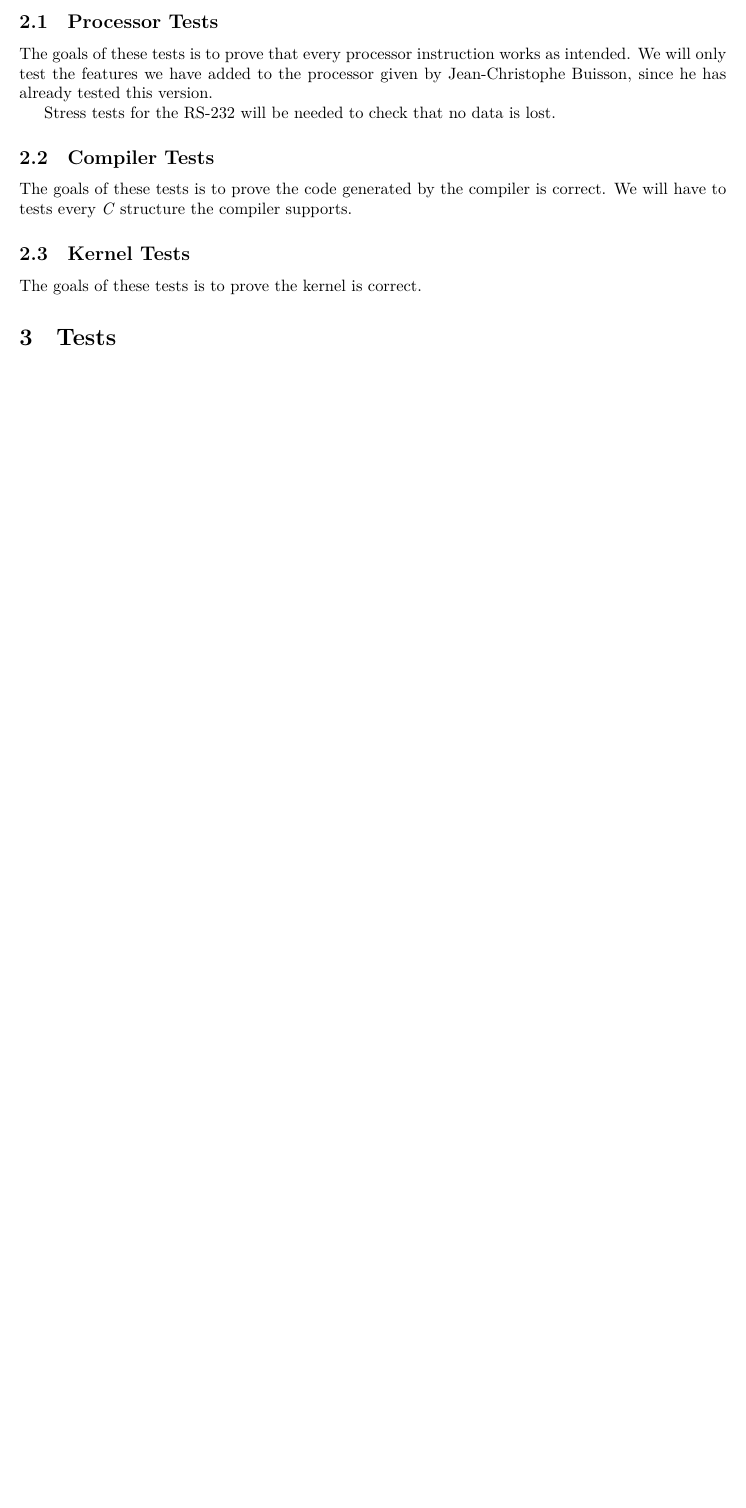
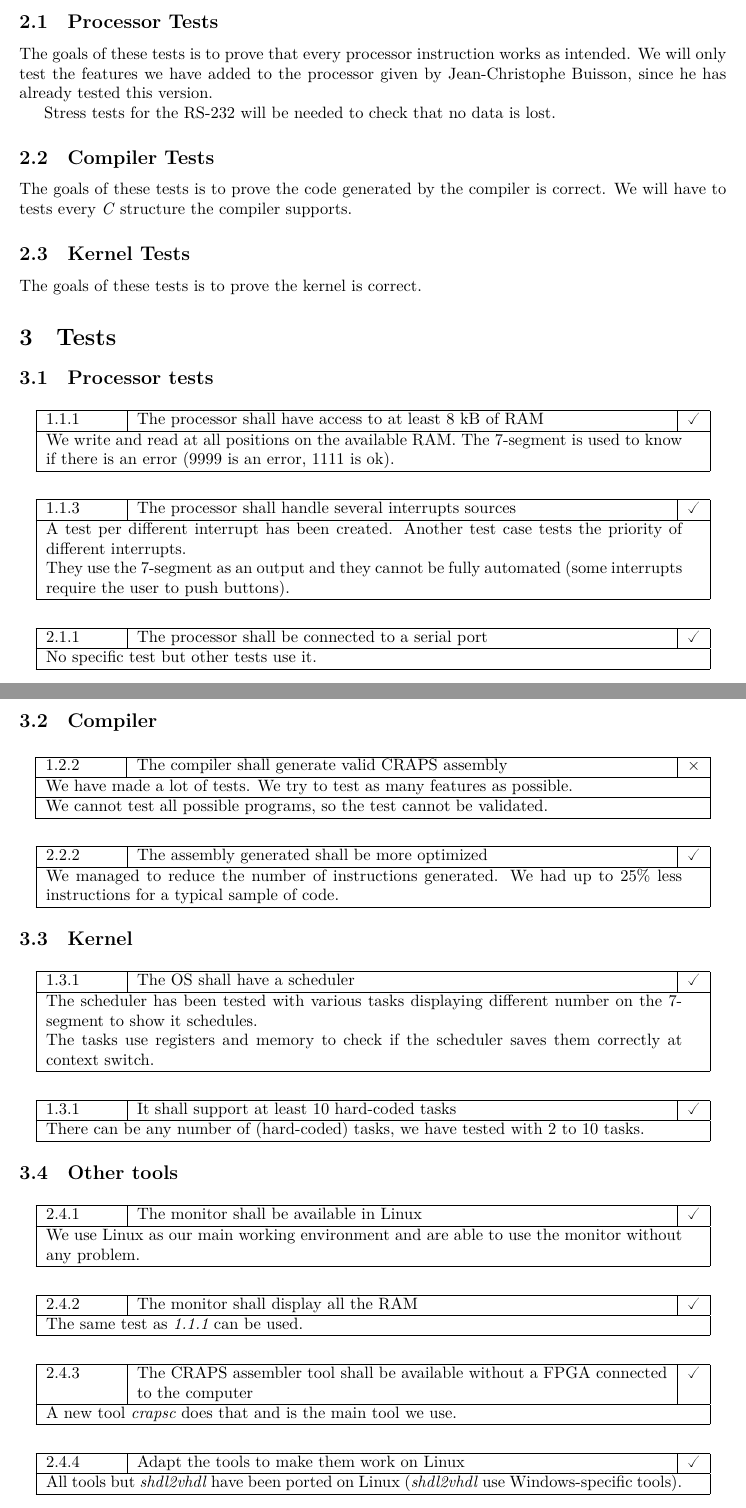
Before and after one commit to mcarton/CRAPS-Kernel, a LaTeX document (SoftwareDvpPlan/TestPlan.tex): part of page 3 of 3 before the commit and two parts of pages 3 and 4 of 4 after it, the two joined at a grey line, cut so that both start at the same text, the shorter picture padded with empty space. Compiled offline with XeLaTeX.

Commit message:
Complete test plan

```diff
--- a/SoftwareDvpPlan/TestPlan.tex
+++ b/SoftwareDvpPlan/TestPlan.tex
@@ -87,5 +87,71 @@
       The goals of these tests is to prove the kernel is correct.
 
   \section{Tests}
+    \subsection{Processor tests}
+      \testok{1.1.1}{The processor shall have access to at least 8 kB of RAM}{%
+        We write and read at all positions on the available RAM. The 7-segment
+        is used to know if there is an error (9999 is an error, 1111 is ok).
+      }
+
+      \testok{1.1.3}{The processor shall handle several interrupts sources}{%
+        A test per different interrupt has been created. Another test case
+        tests the priority of different interrupts.
+
+        They use the 7-segment as an output and they cannot be fully automated
+        (some interrupts require the user to push buttons).
+      }
+
+      \testok{2.1.1}{The processor shall be connected to a serial port}{%
+        No specific test but other tests use it.
+      }
+
+    \subsection{Compiler}
+      \testko{1.2.2}{The compiler shall generate valid CRAPS assembly}{%
+        We have made a lot of tests. We try to test as many features as
+        possible.
+      }{%
+        We cannot test all possible programs, so the test cannot be validated.
+      }
+
+      \testok{2.2.2}{The assembly generated shall be more optimized}{%
+        We managed to reduce the number of instructions generated. We had up to
+        25\% less instructions for a typical sample of code.
+      }
+
+    \subsection{Kernel}
+      \testok{1.3.1}{The OS shall have a scheduler}{%
+        The scheduler has been tested with various tasks displaying different
+        number on the 7-segment to show it schedules.
+
+        The tasks use registers and memory to check if the scheduler saves
+        them correctly at context switch.
+      }
+
+      \testok{1.3.1}{It shall support at least 10 hard-coded tasks}{%
+        There can be any number of (hard-coded) tasks, we have tested with 2 to
+        10 tasks.
+      }
+
+    \subsection{Other tools}
+      \testok{2.4.1}{The monitor shall be available in Linux}{%
+        We use Linux as our main working environment and are able to use the
+        monitor without any problem.
+      }
+
+      \testok{2.4.2}{The monitor shall display all the RAM}{%
+        The same test as \textit{1.1.1} can be used.
+      }
+
+      \testok{2.4.3}{%
+        The CRAPS assembler tool shall be available without a FPGA
+        connected to the computer
+      }{%
+        A new tool \textit{crapsc} does that and is the main tool we use.
+      }
+
+      \testok{2.4.4}{Adapt the tools to make them work on Linux}{%
+        All tools but \textit{shdl2vhdl} have been ported on Linux
+        (\textit{shdl2vhdl} use Windows-specific tools).
+      }
 
 \end{document}
```
